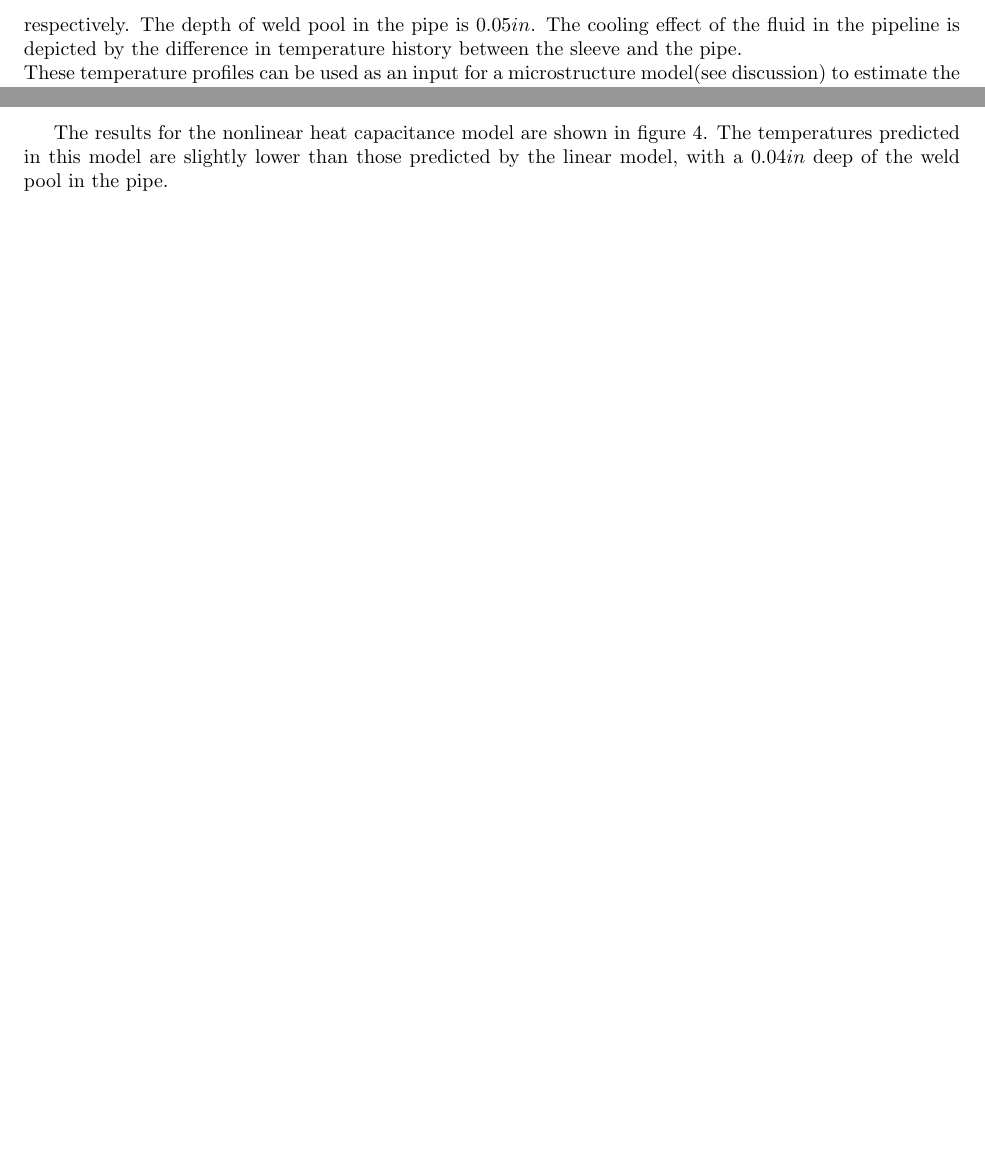
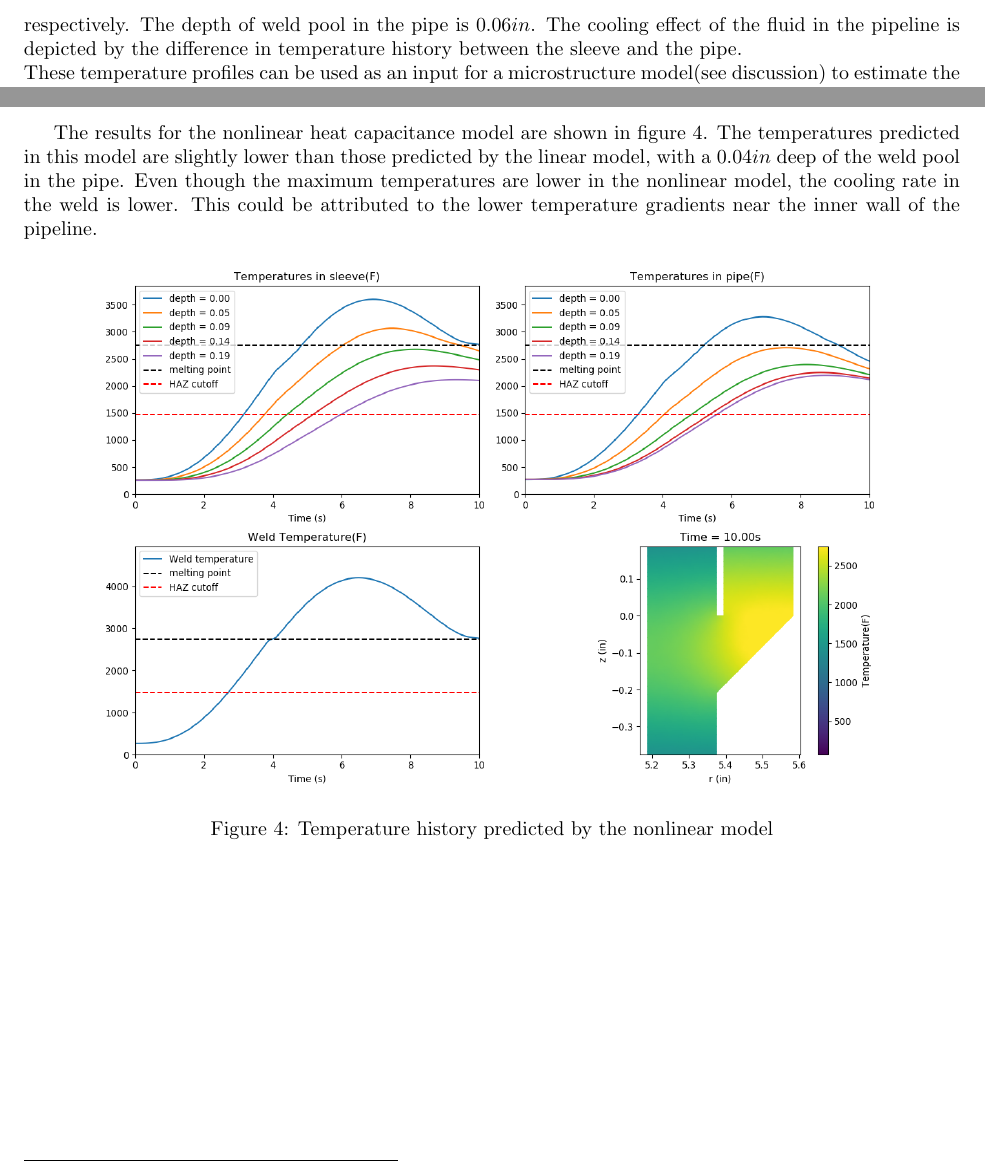
Before and after one commit to kraviteja89/hot_tap_challenge, a LaTeX document (hot_tap_weld_report.tex): two parts of pages 5 and 8 of 8, joined at a grey line, cut so that both start at the same text, the shorter picture padded with empty space. Compiled offline with pdfLaTeX.

Commit message:
Updated report with nonlinear results

```diff
--- a/hot_tap_weld_report.tex
+++ b/hot_tap_weld_report.tex
@@ -195,9 +195,14 @@ c_{p1} \qquad \qquad \qquad if ~u^n = u^{n-1} \\
  ~~~ if ~u^n \neq u^{n-1} \end{cases}\label{spec}
 \end{align}
 
-The results for the nonlinear heat capacitance model are shown in figure 4. The temperatures predicted in this model are slightly lower than those predicted by the linear model, with a $0.04 in$ deep of the weld pool in the pipe.
+The results for the nonlinear heat capacitance model are shown in figure 4. The temperatures predicted in this model are slightly lower than those predicted by the linear model, with a $0.04 in$ deep of the weld pool in the pipe. Even though the maximum temperatures are lower in the nonlinear model, the cooling rate in the weld is lower. This could be attributed to the lower temperature gradients near the inner wall of the pipeline.
 
-
+\begin{figure}[h]
+	\centering
+	\includegraphics[width=14 cm]{nonlinear_results.png}
+	\caption{ Temperature history predicted by the nonlinear model}
+	\label{fig4}
+\end{figure}
 
 
 \end{document}
```
Also changed, not shown: hot_tap_weld_report.pdf, hot_tap_weld_report.tex (2 more changed lines).
